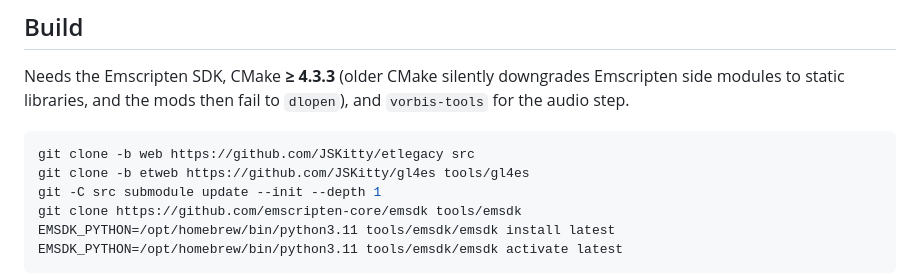
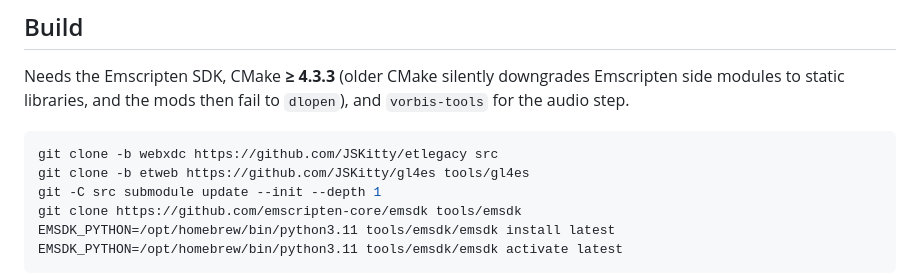
Before and after one commit to henk717/VectorET, a Markdown page: README.md, the part around the change. Drawn GitHub-style.

Commit message:
Clone instructions must point at the webxdc branch
The engine changes live on webxdc; -b web fetches the base fork without
any of them, so the build would not reproduce.

Co-Authored-By: Claude Opus 5 <noreply@anthropic.com>

````diff
--- a/README.md
+++ b/README.md
@@ -41,7 +41,7 @@ Emscripten side modules to static libraries, and the mods then fail to
 `dlopen`), and `vorbis-tools` for the audio step.
 
 ```sh
-git clone -b web https://github.com/JSKitty/etlegacy src
+git clone -b webxdc https://github.com/JSKitty/etlegacy src
 git clone -b etweb https://github.com/JSKitty/gl4es tools/gl4es
 git -C src submodule update --init --depth 1
 git clone https://github.com/emscripten-core/emsdk tools/emsdk
````
